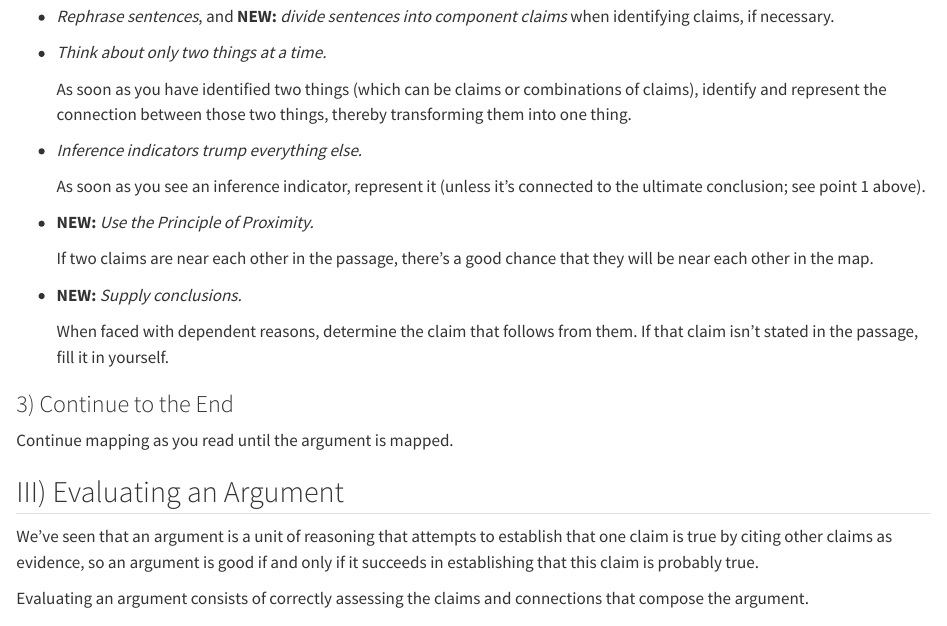
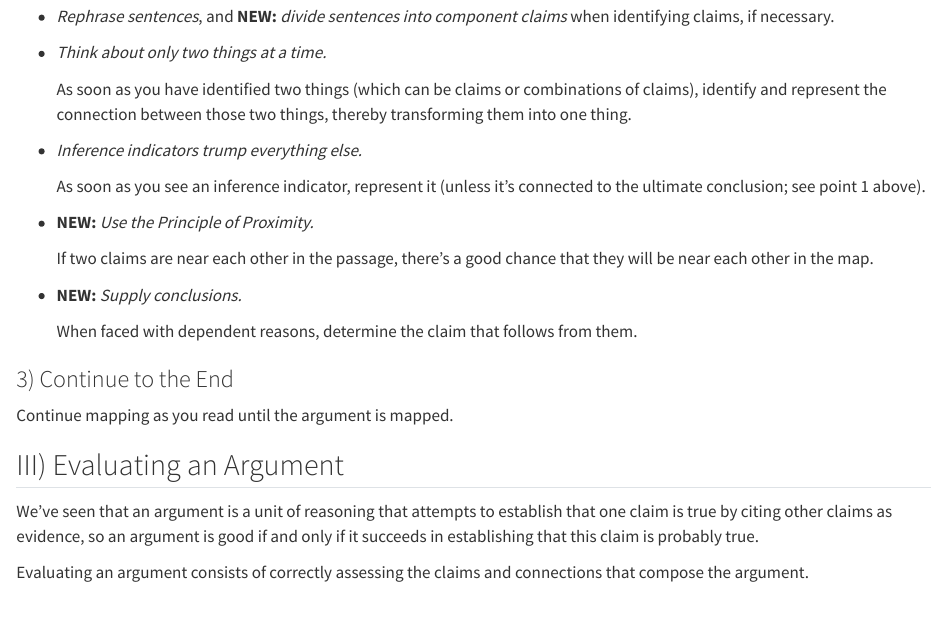
Before and after one commit to donawarren-netizen/argument-mapping-book, a Quarto document (chapters/ch03/03-10-handbook.qmd): the page in a window 1100 px wide, from 7320 px down. Rendered offline with R 4.5, knitr and Pandoc in place of Quarto, with nearby package versions.

Commit message:
3.10: Supply conclusions shortened (Dona)
Co-Authored-By: Claude Opus 5.5 <noreply@anthropic.com>
Claude-Session: https://claude.ai/code/session_011rXguFU372RqWx8AuEK5wf

```diff
--- a/chapters/ch03/03-10-handbook.qmd
+++ b/chapters/ch03/03-10-handbook.qmd
@@ -169,8 +169,7 @@
 -   **NEW:** *Supply conclusions.*
 
     When faced with dependent reasons, determine the claim that follows
-    from them. If that claim isn't stated in the passage, fill it in
-    yourself.
+    from them.
 
 ### 3) Continue to the End
 
```
Also changed, not shown: notes/chapter-3-notes.md (+1 -0 lines).
